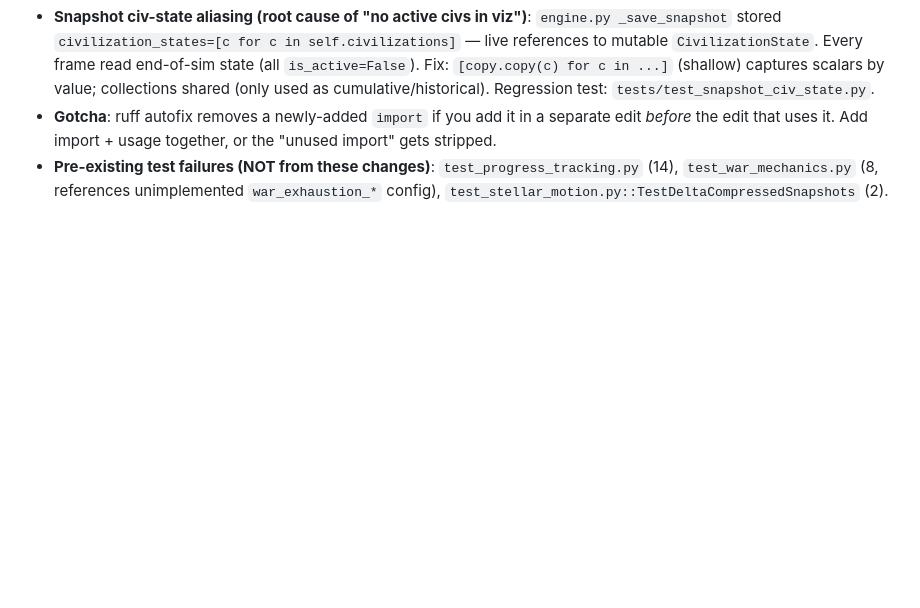
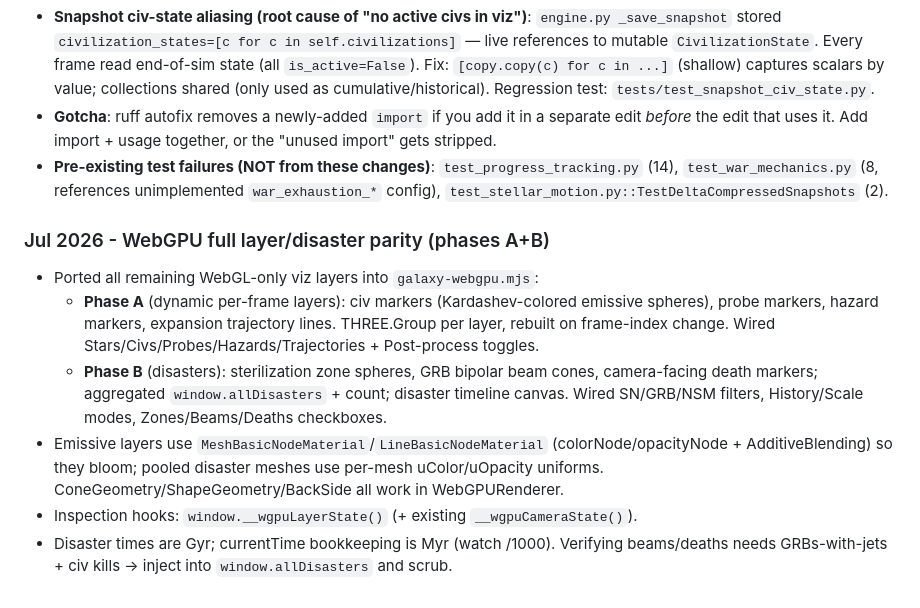
Before and after one commit to grburgess/great_silence, a Markdown page: AGENTS.md, the part around the change. Rendered like a GitHub page; blank space fills up the shorter version.

Commit message:
docs: session notes for WebGPU layer/disaster parity (phases A+B)
Co-Authored-By: Claude Opus 4.8 (1M context) <noreply@anthropic.com>

```diff
--- a/AGENTS.md
+++ b/AGENTS.md
@@ -659,3 +659,11 @@ python scripts/benchmark_baseline.py  # Detailed profiling
 - **Snapshot civ-state aliasing (root cause of "no active civs in viz")**: `engine.py _save_snapshot` stored `civilization_states=[c for c in self.civilizations]` — live references to mutable `CivilizationState`. Every frame read end-of-sim state (all `is_active=False`). Fix: `[copy.copy(c) for c in ...]` (shallow) captures scalars by value; collections shared (only used as cumulative/historical). Regression test: `tests/test_snapshot_civ_state.py`.
 - **Gotcha**: ruff autofix removes a newly-added `import` if you add it in a separate edit *before* the edit that uses it. Add import + usage together, or the "unused import" gets stripped.
 - **Pre-existing test failures (NOT from these changes)**: `test_progress_tracking.py` (14), `test_war_mechanics.py` (8, references unimplemented `war_exhaustion_*` config), `test_stellar_motion.py::TestDeltaCompressedSnapshots` (2).
+
+### Jul 2026 - WebGPU full layer/disaster parity (phases A+B)
+- Ported all remaining WebGL-only viz layers into `galaxy-webgpu.mjs`:
+  - **Phase A** (dynamic per-frame layers): civ markers (Kardashev-colored emissive spheres), probe markers, hazard markers, expansion trajectory lines. THREE.Group per layer, rebuilt on frame-index change. Wired Stars/Civs/Probes/Hazards/Trajectories + Post-process toggles.
+  - **Phase B** (disasters): sterilization zone spheres, GRB bipolar beam cones, camera-facing death markers; aggregated `window.allDisasters` + count; disaster timeline canvas. Wired SN/GRB/NSM filters, History/Scale modes, Zones/Beams/Deaths checkboxes.
+- Emissive layers use `MeshBasicNodeMaterial`/`LineBasicNodeMaterial` (colorNode/opacityNode + AdditiveBlending) so they bloom; pooled disaster meshes use per-mesh uColor/uOpacity uniforms. ConeGeometry/ShapeGeometry/BackSide all work in WebGPURenderer.
+- Inspection hooks: `window.__wgpuLayerState()` (+ existing `__wgpuCameraState()`).
+- Disaster times are Gyr; currentTime bookkeeping is Myr (watch /1000). Verifying beams/deaths needs GRBs-with-jets + civ kills → inject into `window.allDisasters` and scrub.
```
